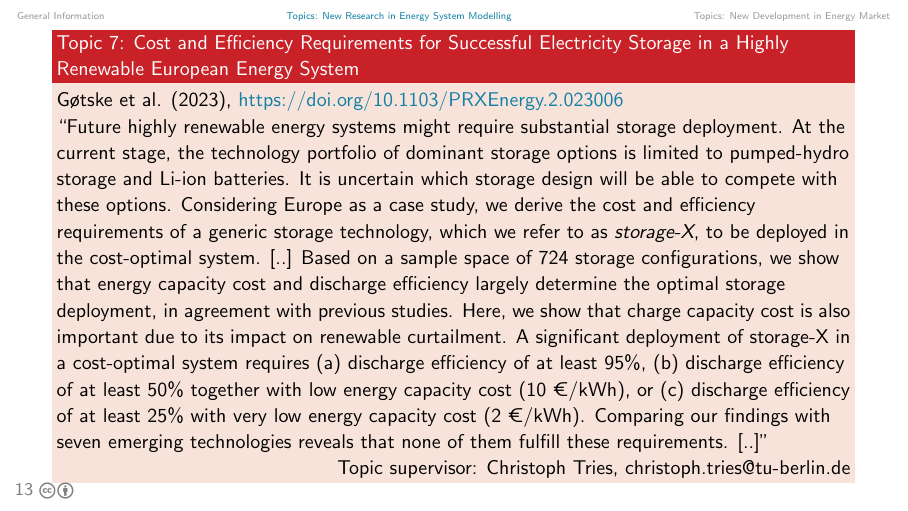
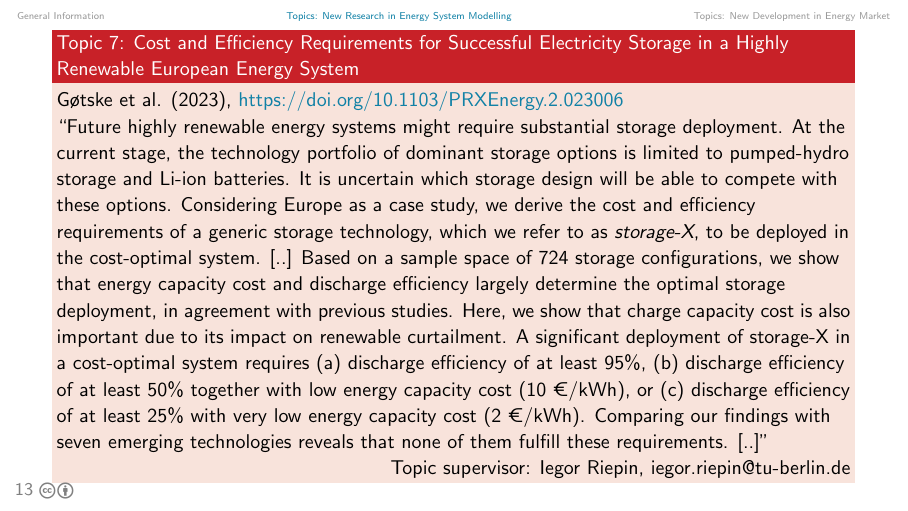
Before and after one commit to Irieo/ENSYS-seminars, LaTeX slides (intro-slides/main.tex): page 14 of 19. Compiled offline with pdfLaTeX.

Commit message:
change supervisor for topic7

```diff
--- a/intro-slides/main.tex
+++ b/intro-slides/main.tex
@@ -319,7 +319,7 @@ You will be supervised by the research staff of the two departments:
     \enquote{Future highly renewable energy systems might require substantial storage deployment. At the current stage, the technology portfolio of dominant storage options is limited to pumped-hydro storage and Li-ion batteries. It is uncertain which storage design will be able to compete with these options. Considering Europe as a case study, we derive the cost and efficiency requirements of a generic storage technology, which we refer to as \emph{storage-X}, to be deployed in the cost-optimal system. [..] Based on a sample space of 724 storage configurations, we show that energy capacity cost and discharge efficiency largely determine the optimal storage deployment, in agreement with previous studies. Here, we show that charge capacity cost is also important due to its impact on renewable curtailment. A significant deployment of storage-X in a cost-optimal system requires (a) discharge efficiency of at least 95\%, (b) discharge efficiency of at least 50\% together with low energy capacity cost (10~€/kWh), or (c) discharge efficiency of at least 25\% with very low energy capacity cost (2~€/kWh). Comparing our findings with seven emerging technologies reveals that none of them fulfill these requirements.  [..]}
 
     \hfill
-    Topic supervisor: Christoph Tries, christoph.tries@tu-berlin.de
+    Topic supervisor: Iegor Riepin, iegor.riepin@tu-berlin.de
 
   \end{block}
 \end{frame}
```
